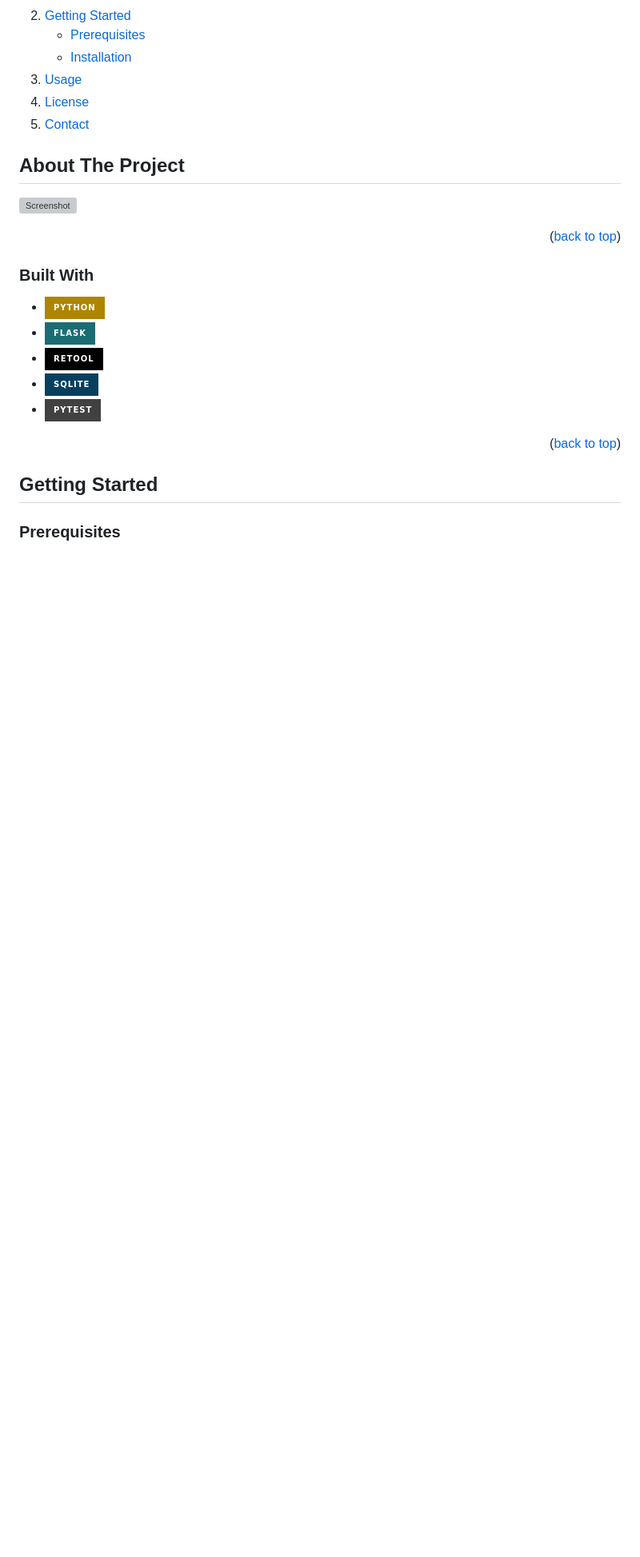
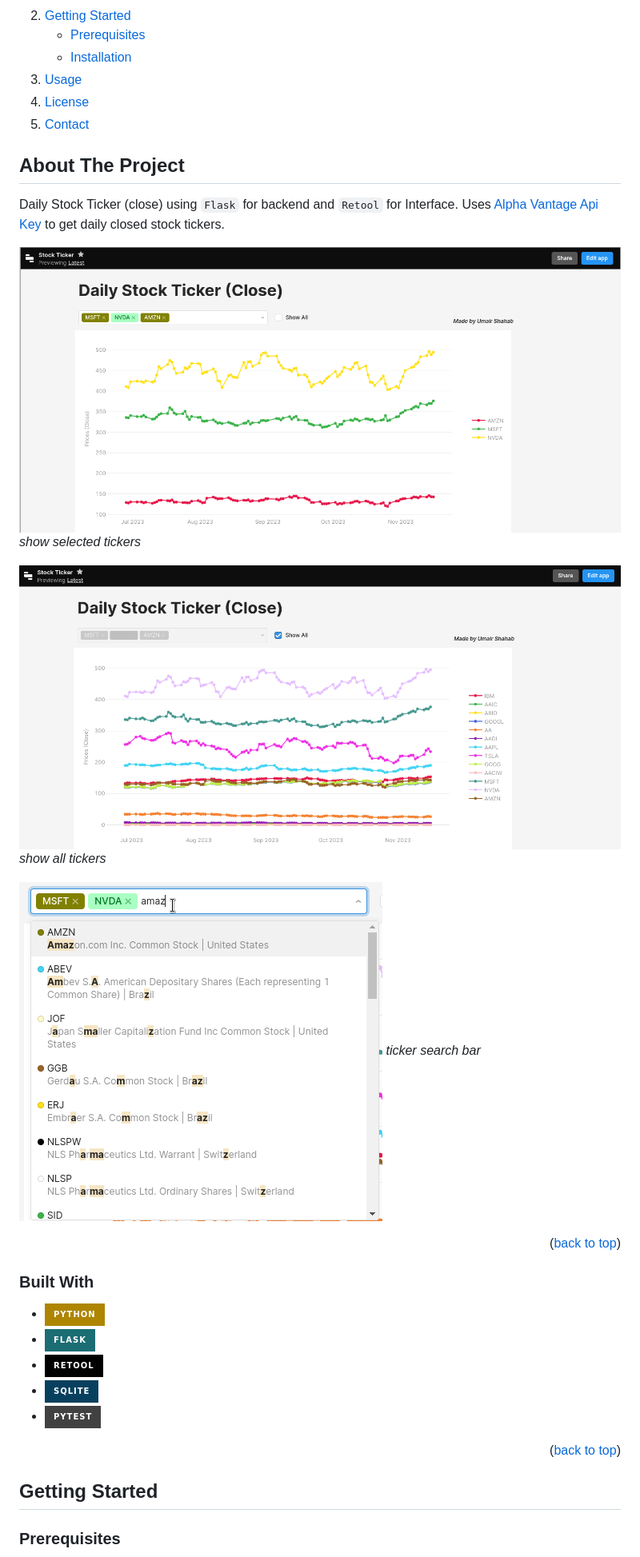
Before and after one commit to InfiniteLoopify/stock-ticker, a Markdown page: README.md, the part around the change. Shown: that part at 80% size. GitHub-like rendering; pictures changed too: images/screenshot-all.png (added), images/screenshot-search.png (added), images/screenshot-selected.png (added); badges without logos; blank space fills up the shorter version; grey boxes are pictures that could not be loaded.

Commit message:
added images

```diff
--- a/README.md
+++ b/README.md
@@ -65,8 +65,17 @@
 
 <!-- ABOUT THE PROJECT -->
 ## About The Project
+Daily Stock Ticker (close) using `Flask` for backend and `Retool` for Interface. Uses [Alpha Vantage Api Key](alphavantage.co) to get daily closed stock tickers.
 
-![Screenshot](images/screenshot.png)
+
+![Screenshot](images/screenshot-selected.png)
+*show selected tickers*
+
+![Screenshot](images/screenshot-all.png)
+*show all tickers*
+
+![Screenshot](images/screenshot-search.png)
+*ticker search bar*
 
 <p align="right">(<a href="#readme-top">back to top</a>)</p>
 
```
